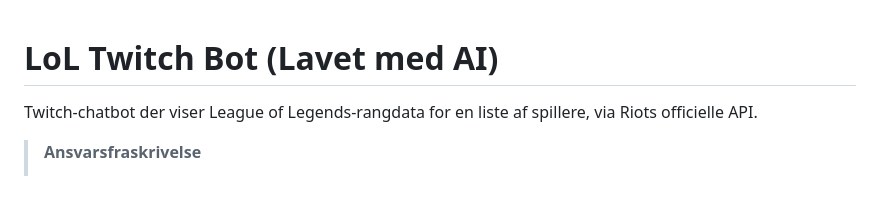
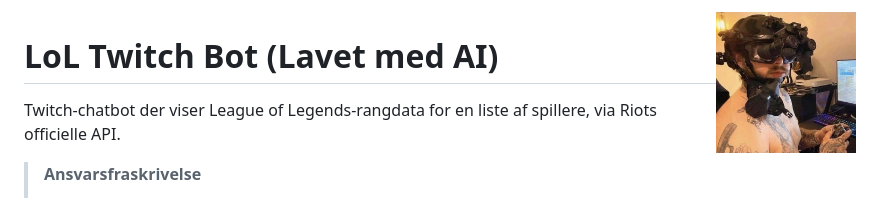
Before and after one commit to Petsen02/TwitchBot, a Markdown page: README.md, the part around the change. Drawn GitHub-style; pictures changed too: assets/logo.png (added).

Commit message:
Add the project logo to the readme

```diff
--- a/README.md
+++ b/README.md
@@ -1,3 +1,5 @@
+<img src="assets/logo.png" alt="" width="140" align="right">
+
 # LoL Twitch Bot (Lavet med AI)
 
 Twitch-chatbot der viser League of Legends-rangdata for en liste af spillere,
```
